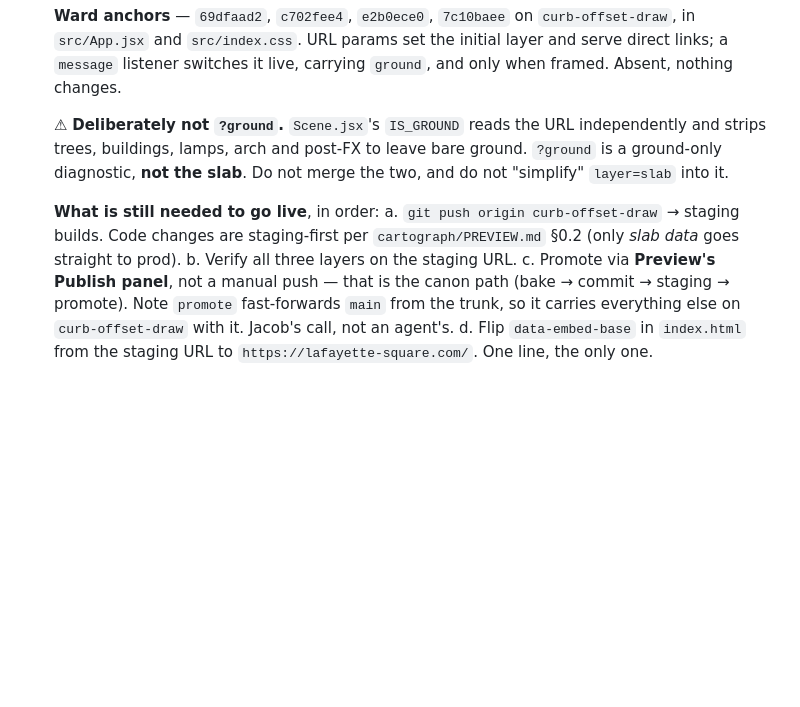
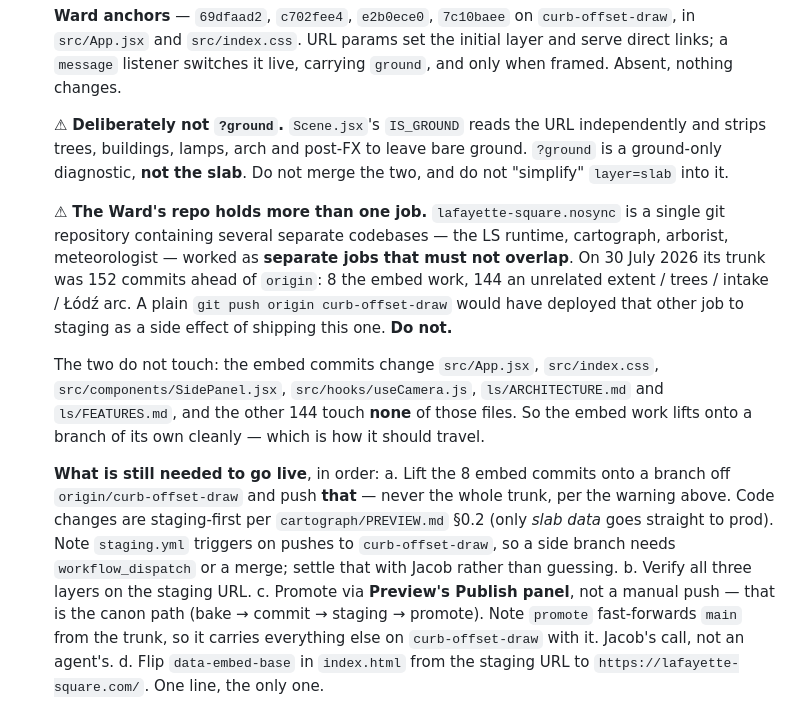
Before and after one commit to jacobeugenehenderson/studio, a Markdown page: docs/handoff.md, the part around the change. Drawn GitHub-style; blank space fills up the shorter version.

```diff
--- a/docs/handoff.md
+++ b/docs/handoff.md
@@ -122,10 +122,27 @@ written next to it. **Re-verify before trusting; do not just re-copy.**
    bare ground. `?ground` is a ground-only diagnostic, **not the slab**. Do not
    merge the two, and do not "simplify" `layer=slab` into it.
 
+   ⚠ **The Ward's repo holds more than one job.** `lafayette-square.nosync` is
+   a single git repository containing several separate codebases — the LS
+   runtime, cartograph, arborist, meteorologist — worked as **separate jobs
+   that must not overlap**. On 30 July 2026 its trunk was 152 commits ahead of
+   `origin`: 8 the embed work, 144 an unrelated extent / trees / intake / Łódź
+   arc. A plain `git push origin curb-offset-draw` would have deployed that
+   other job to staging as a side effect of shipping this one. **Do not.**
+
+   The two do not touch: the embed commits change `src/App.jsx`,
+   `src/index.css`, `src/components/SidePanel.jsx`, `src/hooks/useCamera.js`,
+   `ls/ARCHITECTURE.md` and `ls/FEATURES.md`, and the other 144 touch **none**
+   of those files. So the embed work lifts onto a branch of its own cleanly —
+   which is how it should travel.
+
    **What is still needed to go live**, in order:
-   a. `git push origin curb-offset-draw` → staging builds. Code changes are
-      staging-first per `cartograph/PREVIEW.md` §0.2 (only *slab data* goes
-      straight to prod).
+   a. Lift the 8 embed commits onto a branch off `origin/curb-offset-draw` and
+      push **that** — never the whole trunk, per the warning above. Code
+      changes are staging-first per `cartograph/PREVIEW.md` §0.2 (only *slab
+      data* goes straight to prod). Note `staging.yml` triggers on pushes to
+      `curb-offset-draw`, so a side branch needs `workflow_dispatch` or a
+      merge; settle that with Jacob rather than guessing.
    b. Verify all three layers on the staging URL.
    c. Promote via **Preview's Publish panel**, not a manual push — that is the
       canon path (bake → commit → staging → promote). Note `promote`
```
Also changed, not shown: docs/read-in.md (+82 -5 lines).
